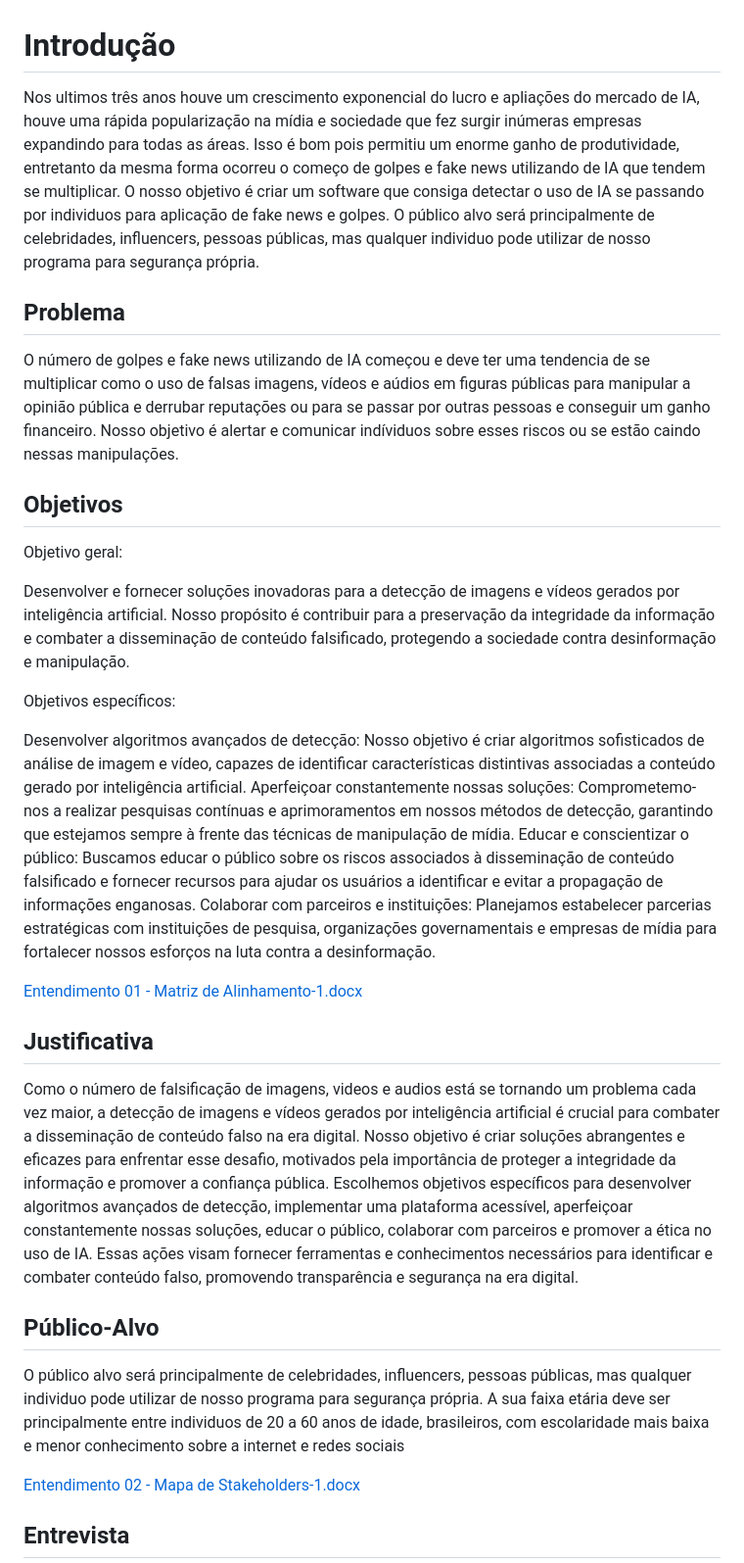
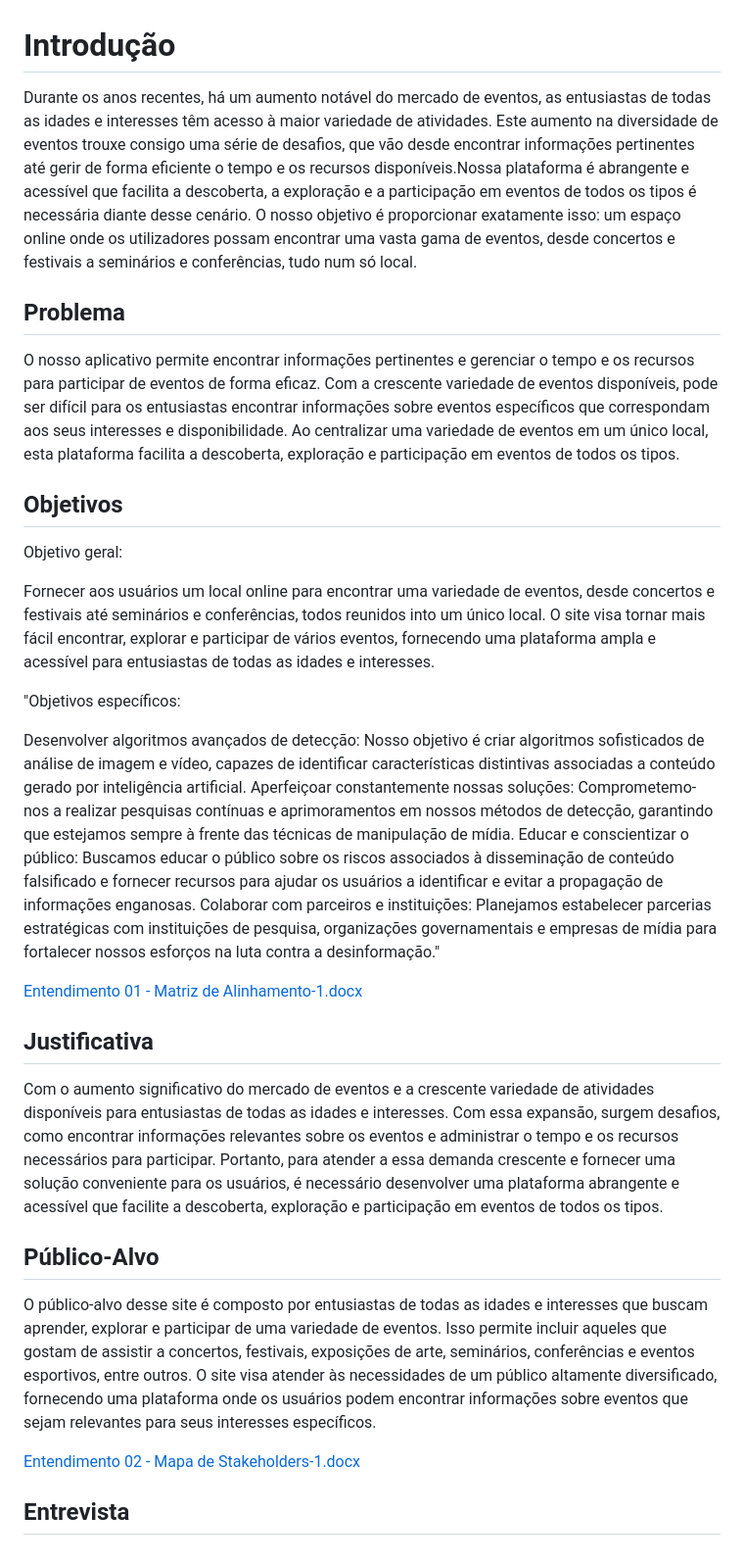
Before and after one commit to ICEI-PUC-Minas-PBR-SI/pbr-si-2024-1-1-ti-aw-t1-aicheck, a Markdown page: docs/01-Documentação de Contexto.md, the part around the change. Shown at 98% size. Drawn GitHub-style.

```diff
--- a/docs/01-Documentação de Contexto.md
+++ b/docs/01-Documentação de Contexto.md
@@ -1,35 +1,40 @@
 # Introdução
 
-Nos ultimos três anos houve um crescimento exponencial do lucro e apliações do mercado de IA, houve uma rápida popularização na mídia e sociedade que fez surgir inúmeras empresas
-expandindo para todas as áreas. Isso é bom pois permitiu um enorme ganho de produtividade, entretanto da mesma forma ocorreu o começo de golpes e fake news utilizando de IA que tendem se multiplicar. O nosso objetivo é criar um software que consiga detectar o uso de IA se passando por individuos para aplicação de fake news e golpes. O público alvo será principalmente de celebridades, influencers, pessoas públicas, mas qualquer individuo pode utilizar de nosso programa para segurança própria.
+Durante os anos recentes, há um aumento notável do mercado de eventos, as entusiastas de todas as idades e interesses têm acesso à maior variedade de atividades. Este aumento na diversidade de eventos trouxe consigo uma série de desafios, que vão desde encontrar informações pertinentes até gerir de forma eficiente o tempo e os recursos disponíveis.Nossa plataforma é abrangente e acessível que facilita a descoberta, a exploração e a participação em eventos de todos os tipos é necessária diante desse cenário. O nosso objetivo é proporcionar exatamente isso: um espaço online onde os utilizadores possam encontrar uma vasta gama de eventos, desde concertos e festivais a seminários e conferências, tudo num só local.
+
 
 ## Problema
 
-O número de golpes e fake news utilizando de IA começou e deve ter uma tendencia de se multiplicar como o uso de falsas imagens, vídeos e aúdios em figuras públicas para manipular a opinião pública e derrubar reputações ou para se passar por outras pessoas e conseguir um ganho financeiro. Nosso objetivo é alertar e comunicar indíviduos sobre esses riscos ou se estão caindo nessas manipulações.
+O nosso aplicativo permite encontrar informações pertinentes e gerenciar o tempo e os recursos para participar de eventos de forma eficaz. Com a crescente variedade de eventos disponíveis, pode ser difícil para os entusiastas encontrar informações sobre eventos específicos que correspondam aos seus interesses e disponibilidade. Ao centralizar uma variedade de eventos em um único local, esta plataforma facilita a descoberta, exploração e participação em eventos de todos os tipos.
+
+
 
 
 ## Objetivos
 
 Objetivo geral:
 
-Desenvolver e fornecer soluções inovadoras para a detecção de imagens e vídeos gerados por inteligência artificial. Nosso propósito é contribuir para a preservação da integridade da informação e combater a disseminação de conteúdo falsificado, protegendo a sociedade contra desinformação e manipulação.
+Fornecer aos usuários um local online para encontrar uma variedade de eventos, desde concertos e festivais até seminários e conferências, todos reunidos into um único local. O site visa tornar mais fácil encontrar, explorar e participar de vários eventos, fornecendo uma plataforma ampla e acessível para entusiastas de todas as idades e interesses.
 
-Objetivos específicos:
+
+"Objetivos específicos:
 
 Desenvolver algoritmos avançados de detecção: Nosso objetivo é criar algoritmos sofisticados de análise de imagem e vídeo, capazes de identificar características distintivas associadas a conteúdo gerado por inteligência artificial.
 Aperfeiçoar constantemente nossas soluções: Comprometemo-nos a realizar pesquisas contínuas e aprimoramentos em nossos métodos de detecção, garantindo que estejamos sempre à frente das técnicas de manipulação de mídia.
 Educar e conscientizar o público: Buscamos educar o público sobre os riscos associados à disseminação de conteúdo falsificado e fornecer recursos para ajudar os usuários a identificar e evitar a propagação de informações enganosas.
-Colaborar com parceiros e instituições: Planejamos estabelecer parcerias estratégicas com instituições de pesquisa, organizações governamentais e empresas de mídia para fortalecer nossos esforços na luta contra a desinformação.
+Colaborar com parceiros e instituições: Planejamos estabelecer parcerias estratégicas com instituições de pesquisa, organizações governamentais e empresas de mídia para fortalecer nossos esforços na luta contra a desinformação."
 
 [Entendimento 01 - Matriz de Alinhamento-1.docx](https://github.com/ICEI-PUC-Minas-PBR-SI/pbr-si-2024-1-1-ti-aw-t1-aicheck/files/15055779/Entendimento.01.-.Matriz.de.Alinhamento-1.docx)
 
 ## Justificativa
 
-Como o número de falsificação de imagens, videos e audios está se tornando um problema cada vez maior, a detecção de imagens e vídeos gerados por inteligência artificial é crucial para combater a disseminação de conteúdo falso na era digital. Nosso objetivo é criar soluções abrangentes e eficazes para enfrentar esse desafio, motivados pela importância de proteger a integridade da informação e promover a confiança pública. Escolhemos objetivos específicos para desenvolver algoritmos avançados de detecção, implementar uma plataforma acessível, aperfeiçoar constantemente nossas soluções, educar o público, colaborar com parceiros e promover a ética no uso de IA. Essas ações visam fornecer ferramentas e conhecimentos necessários para identificar e combater conteúdo falso, promovendo transparência e segurança na era digital.
+Com o aumento significativo do mercado de eventos e a crescente variedade de atividades disponíveis para entusiastas de todas as idades e interesses. Com essa expansão, surgem desafios, como encontrar informações relevantes sobre os eventos e administrar o tempo e os recursos necessários para participar. Portanto, para atender a essa demanda crescente e fornecer uma solução conveniente para os usuários, é necessário desenvolver uma plataforma abrangente e acessível que facilite a descoberta, exploração e participação em eventos de todos os tipos.
+
 
 ## Público-Alvo
 
-O público alvo será principalmente de celebridades, influencers, pessoas públicas, mas qualquer individuo pode utilizar de nosso programa para segurança própria. A sua faixa etária deve ser principalmente entre individuos de 20 a 60 anos de idade, brasileiros, com escolaridade mais baixa e menor conhecimento sobre a internet e redes sociais
+O público-alvo desse site é composto por entusiastas de todas as idades e interesses que buscam aprender, explorar e participar de uma variedade de eventos. Isso permite incluir aqueles que gostam de assistir a concertos, festivais, exposições de arte, seminários, conferências e eventos esportivos, entre outros. O site visa atender às necessidades de um público altamente diversificado, fornecendo uma plataforma onde os usuários podem encontrar informações sobre eventos que sejam relevantes para seus interesses específicos.
+
 
 [Entendimento 02 - Mapa de Stakeholders-1.docx](https://github.com/ICEI-PUC-Minas-PBR-SI/pbr-si-2024-1-1-ti-aw-t1-aicheck/files/15055784/Entendimento.02.-.Mapa.de.Stakeholders-1.docx)
 
```
